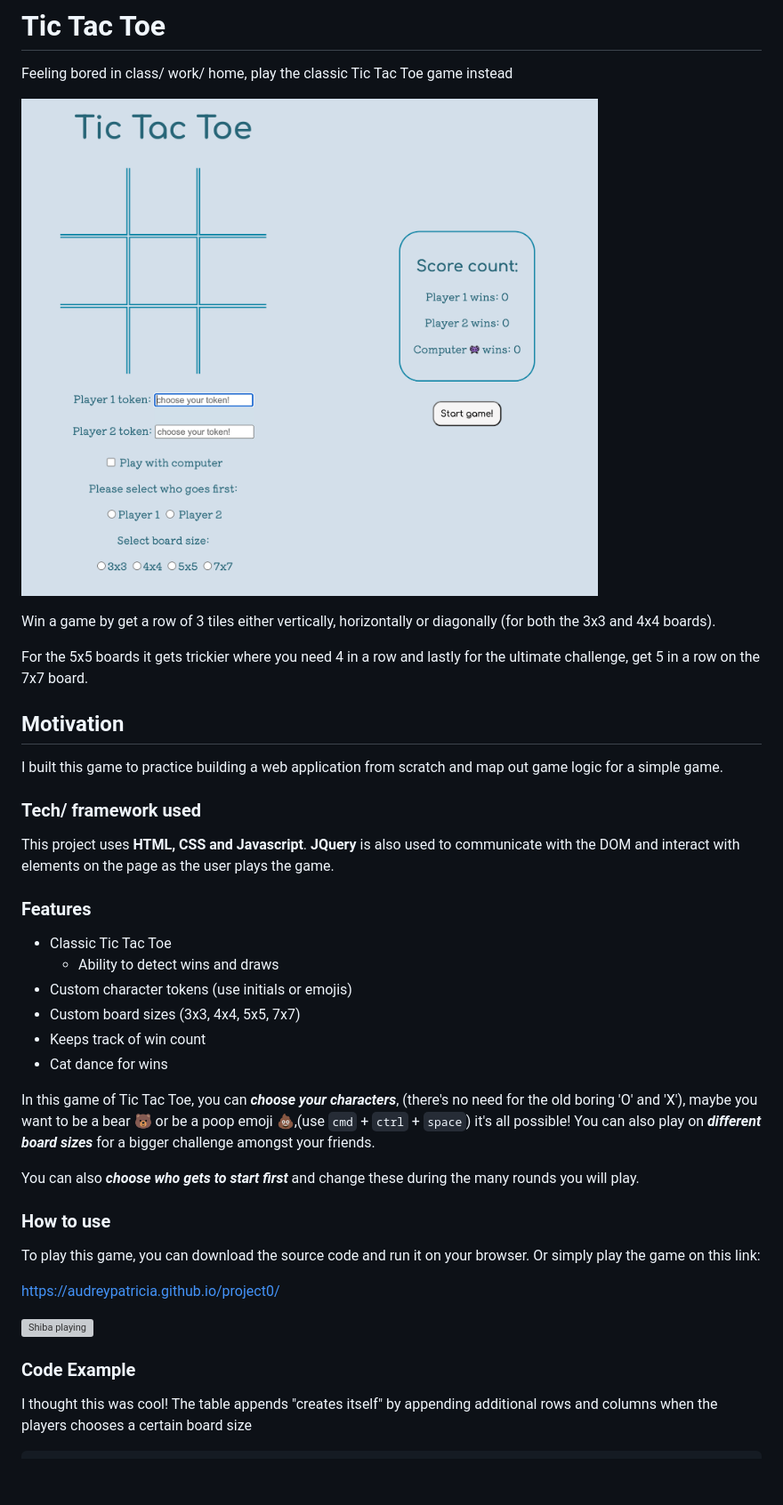
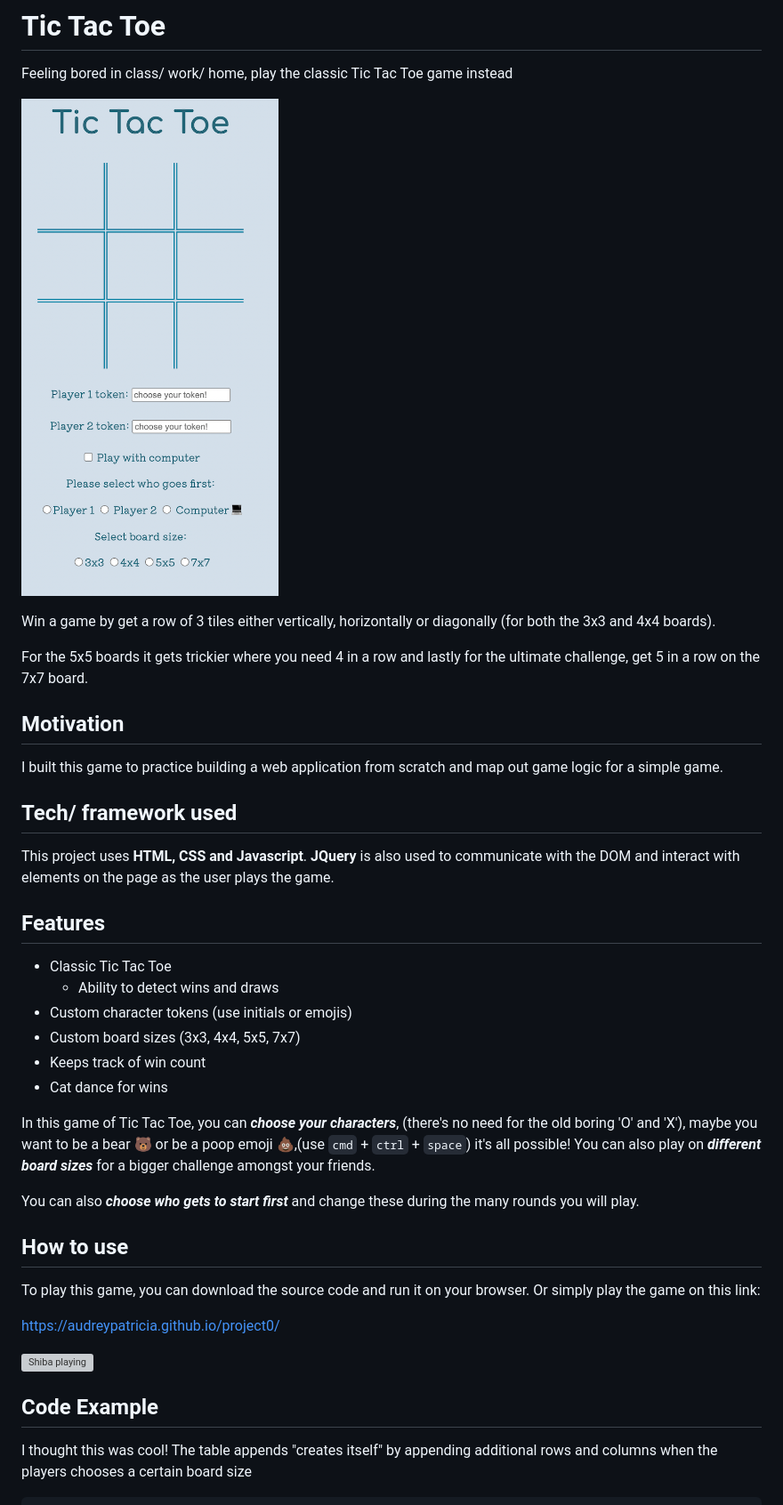
Before and after one commit to audreypatricia/project0, a Markdown page: README.md, the part around the change. Shown: that part at 89% size. GitHub-like rendering; pictures changed too: images/Tic-Tac-Toe.png; blank space fills up the shorter version; grey boxes are pictures that could not be loaded.

```diff
--- a/README.md
+++ b/README.md
@@ -14,11 +14,11 @@ For the 5x5 boards it gets trickier where you need 4 in a row and lastly for the
 I built this game to practice building a web application from scratch and map out game logic for a simple game.
 
 
-### Tech/ framework used
+## Tech/ framework used
 
 This project uses **HTML, CSS and Javascript**. **JQuery** is also used to communicate with the DOM and interact with elements on the page as the user plays the game.
 
-### Features
+## Features
 
 * Classic Tic Tac Toe
   * Ability to detect wins and draws
@@ -31,7 +31,7 @@ In this game of Tic Tac Toe, you can ***choose your characters***, (there's no n
 
 You can also ***choose who gets to start first*** and change these during the many rounds you will play.
 
-### How to use
+## How to use
 
 To play this game, you can download the source code and run it on your browser. Or simply play the game on this link:
 
@@ -39,7 +39,7 @@ https://audreypatricia.github.io/project0/
 
 ![Shiba playing](images/shiba-gif.gif)
 
-### Code Example
+## Code Example
 
 I thought this was cool! The table appends "creates itself" by appending additional rows and columns when the players chooses a certain board size
 
```
Also changed, not shown: 1 other file.
